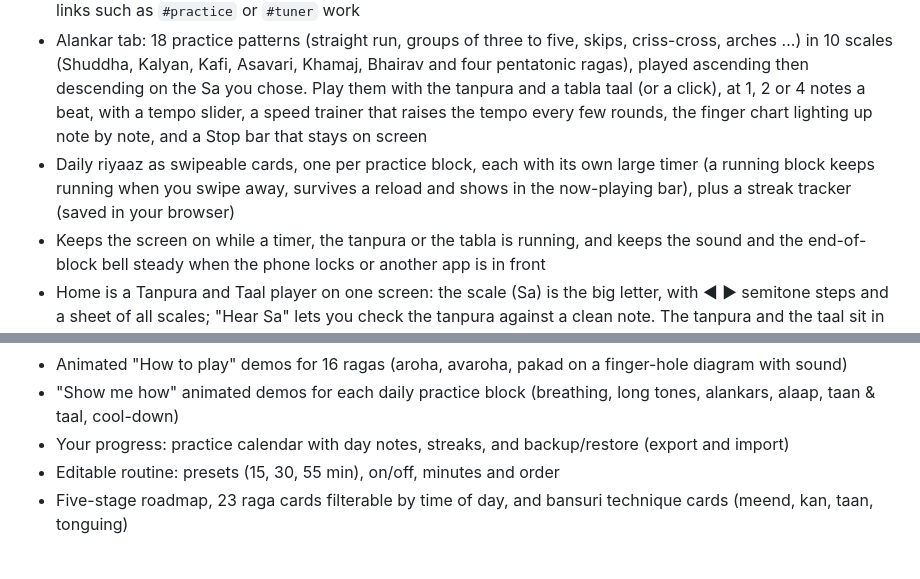
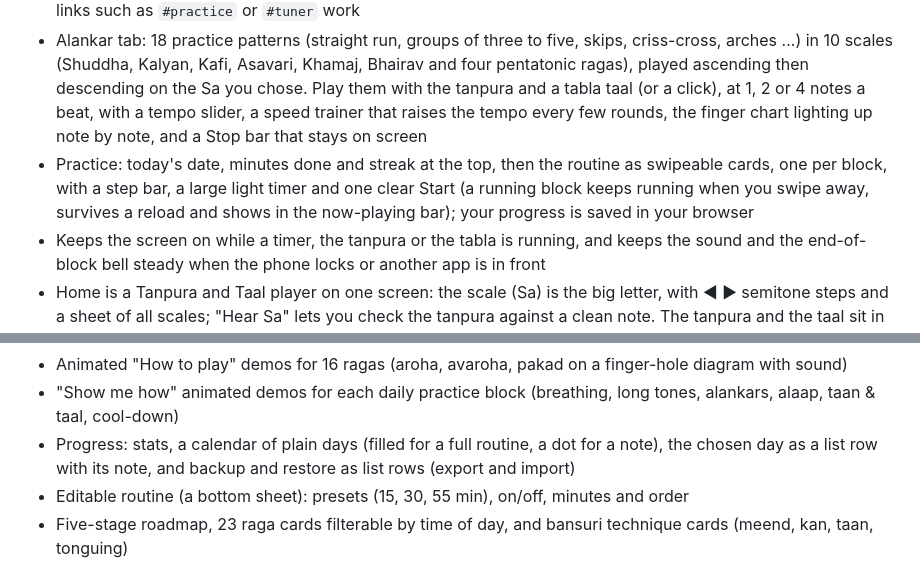
Before and after one commit to xudipta/Flute-Mastery-Journey, a Markdown page: README.md, 2 parts joined by grey strips. Rendered like a GitHub page.

Commit message:
README: describe the redesigned Practice, Progress and routine editor
Co-Authored-By: Claude Sonnet 5.5 <noreply@anthropic.com>
Claude-Session: https://claude.ai/code/session_01PtMyvVXaMiyAPuGarGgAUj

```diff
--- a/README.md
+++ b/README.md
@@ -8,7 +8,7 @@ An interactive, animated guide to the **Indian classical bansuri** — daily riy
 - A paper-and-ink look in light and dark mode with one terracotta accent, a serif for titles and the system sans for everything else: one set of design tokens, flat surfaces with 1 px lines (no gradients, glows or coloured shadows), one set of monoline SVG icons, round play buttons, bottom sheets for choices, and safe-area padding on notched phones. Contrast is checked in `tools/check-contrast.js`
 - App-style navigation: five tabs (Home, Practice, Alankar, Ragas, Learn) in a bottom tab bar on phones and a top bar on desktop. The tanpura, tabla and timer keep playing when you change tab, and Back/Forward and links such as `#practice` or `#tuner` work
 - Alankar tab: 18 practice patterns (straight run, groups of three to five, skips, criss-cross, arches ...) in 10 scales (Shuddha, Kalyan, Kafi, Asavari, Khamaj, Bhairav and four pentatonic ragas), played ascending then descending on the Sa you chose. Play them with the tanpura and a tabla taal (or a click), at 1, 2 or 4 notes a beat, with a tempo slider, a speed trainer that raises the tempo every few rounds, the finger chart lighting up note by note, and a Stop bar that stays on screen
-- Daily riyaaz as swipeable cards, one per practice block, each with its own large timer (a running block keeps running when you swipe away, survives a reload and shows in the now-playing bar), plus a streak tracker (saved in your browser)
+- Practice: today's date, minutes done and streak at the top, then the routine as swipeable cards, one per block, with a step bar, a large light timer and one clear Start (a running block keeps running when you swipe away, survives a reload and shows in the now-playing bar); your progress is saved in your browser
 - Keeps the screen on while a timer, the tanpura or the tabla is running, and keeps the sound and the end-of-block bell steady when the phone locks or another app is in front
 - Home is a Tanpura and Taal player on one screen: the scale (Sa) is the big letter, with ◀ ▶ semitone steps and a sheet of all scales; "Hear Sa" lets you check the tanpura against a clean note. The tanpura and the taal sit in one panel (play buttons, volume, tempo −/+ and the beat grid with sam ✕, tali numbers and khali ○), and two sheets hold the taal list with a tempo slider and tap tempo, and the tuning options (first string, pluck speed, fine tune, volumes). The Today card and your streak sit at the top of Practice
 - A slim now-playing bar above the tab bar shows what is sounding (tanpura, taal) and what is counting down (a block timer) on every tab but Home, with a button that stops the sound
@@ -19,8 +19,8 @@ An interactive, animated guide to the **Indian classical bansuri** — daily riy
 - Tap-to-hear six-hole finger chart across three octaves (komal/tivra and note-name options, play the scale), with half-covered holes
 - Animated "How to play" demos for 16 ragas (aroha, avaroha, pakad on a finger-hole diagram with sound)
 - "Show me how" animated demos for each daily practice block (breathing, long tones, alankars, alaap, taan & taal, cool-down)
-- Your progress: practice calendar with day notes, streaks, and backup/restore (export and import)
-- Editable routine: presets (15, 30, 55 min), on/off, minutes and order
+- Progress: stats, a calendar of plain days (filled for a full routine, a dot for a note), the chosen day as a list row with its note, and backup and restore as list rows (export and import)
+- Editable routine (a bottom sheet): presets (15, 30, 55 min), on/off, minutes and order
 - Five-stage roadmap, 23 raga cards filterable by time of day, and bansuri technique cards (meend, kan, taan, tonguing)
 
 ## Install and offline
```
